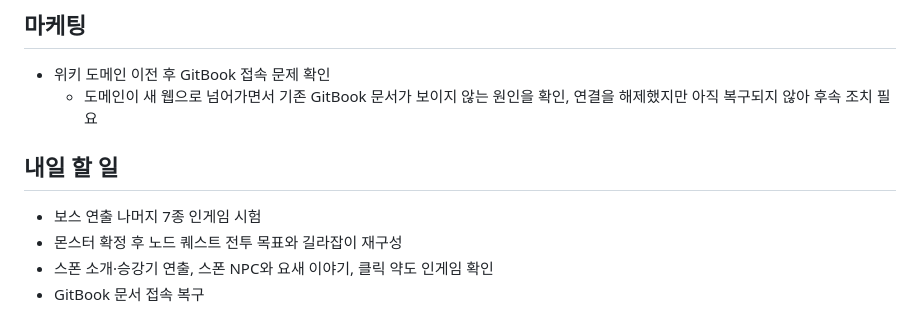
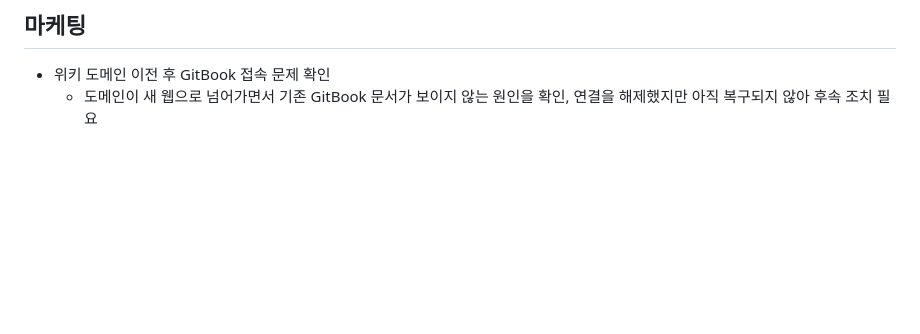
Before and after one commit to aaa8881/sig-log, a Markdown page: log/2026-11-05.md, the part around the change. Drawn GitHub-style; blank space fills up the shorter version.

```diff
--- a/log/2026-11-05.md
+++ b/log/2026-11-05.md
@@ -35,10 +35,3 @@
 
 - 위키 도메인 이전 후 GitBook 접속 문제 확인
   - 도메인이 새 웹으로 넘어가면서 기존 GitBook 문서가 보이지 않는 원인을 확인, 연결을 해제했지만 아직 복구되지 않아 후속 조치 필요
-
-## 내일 할 일
-
-- 보스 연출 나머지 7종 인게임 시험
-- 몬스터 확정 후 노드 퀘스트 전투 목표와 길라잡이 재구성
-- 스폰 소개·승강기 연출, 스폰 NPC와 요새 이야기, 클릭 약도 인게임 확인
-- GitBook 문서 접속 복구
```
Also changed, not shown: log/2026-11-06.md (added, +40 -0 lines).
